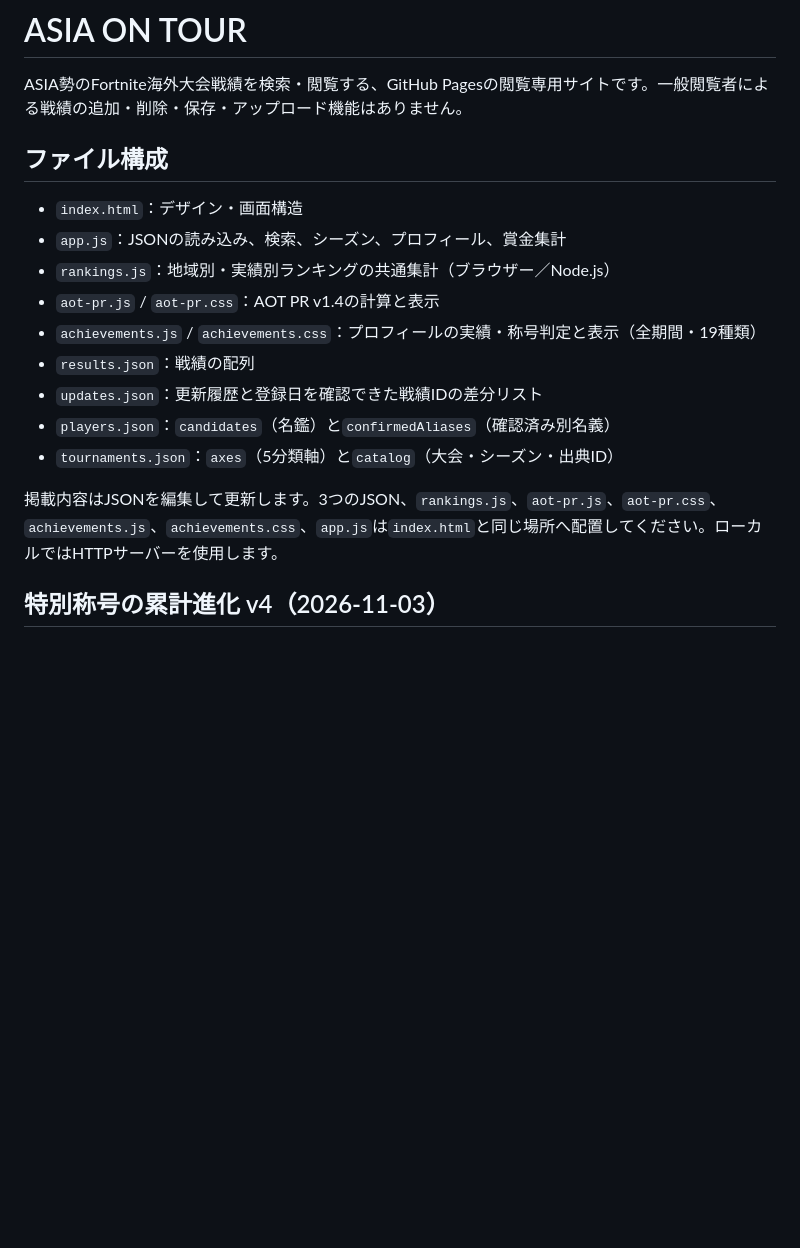
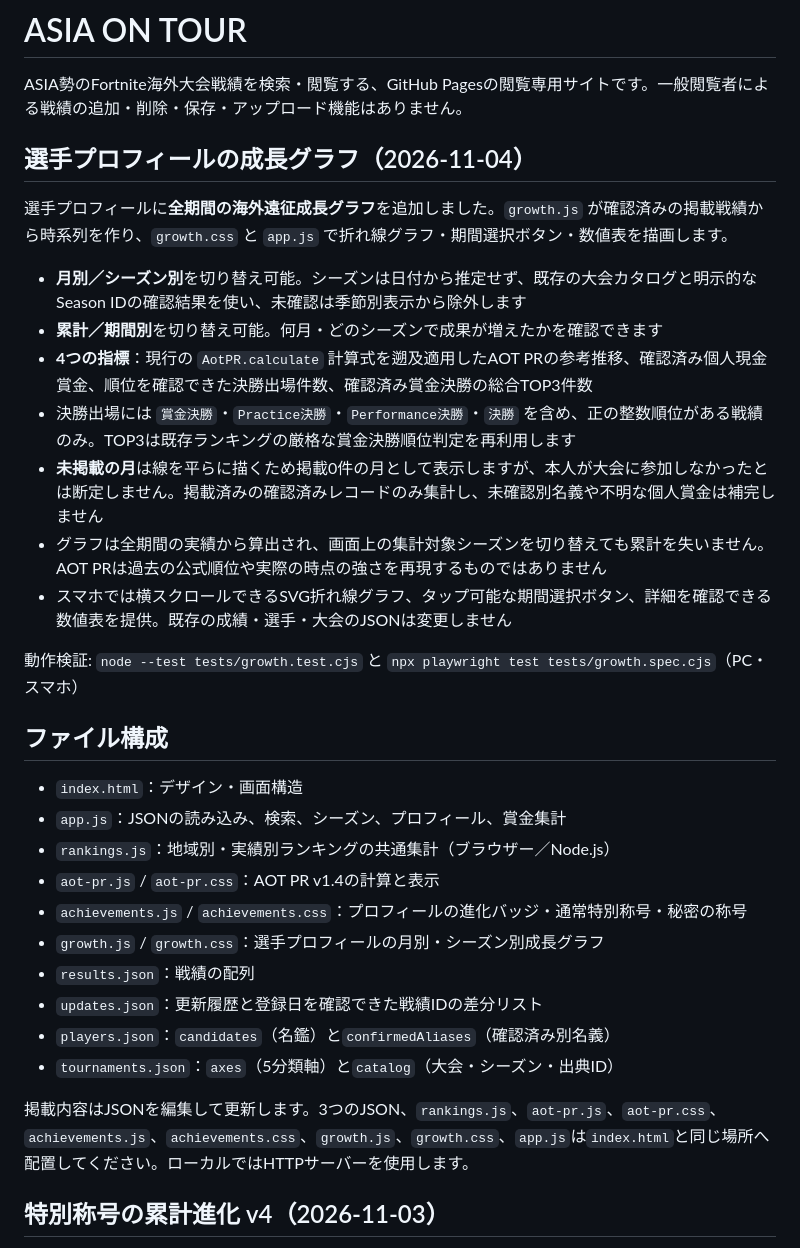
Before and after one commit to takezion62-hash/asia-on-tour, a Markdown page: README.md, the part around the change. Drawn GitHub-style; blank space fills up the shorter version.

Commit message:
docs: explain sourced monthly and season growth charts

```diff
--- a/README.md
+++ b/README.md
@@ -1,6 +1,20 @@
 # ASIA ON TOUR
 
 ASIA勢のFortnite海外大会戦績を検索・閲覧する、GitHub Pagesの閲覧専用サイトです。一般閲覧者による戦績の追加・削除・保存・アップロード機能はありません。
+
+## 選手プロフィールの成長グラフ（2026-11-04）
+
+選手プロフィールに**全期間の海外遠征成長グラフ**を追加しました。`growth.js` が確認済みの掲載戦績から時系列を作り、`growth.css` と `app.js` で折れ線グラフ・期間選択ボタン・数値表を描画します。
+
+- **月別／シーズン別**を切り替え可能。シーズンは日付から推定せず、既存の大会カタログと明示的なSeason IDの確認結果を使い、未確認は季節別表示から除外します
+- **累計／期間別**を切り替え可能。何月・どのシーズンで成果が増えたかを確認できます
+- **4つの指標**：現行の `AotPR.calculate` 計算式を遡及適用したAOT PRの参考推移、確認済み個人現金賞金、順位を確認できた決勝出場件数、確認済み賞金決勝の総合TOP3件数
+- 決勝出場には `賞金決勝`・`Practice決勝`・`Performance決勝`・`決勝` を含め、正の整数順位がある戦績のみ。TOP3は既存ランキングの厳格な賞金決勝順位判定を再利用します
+- **未掲載の月**は線を平らに描くため掲載0件の月として表示しますが、本人が大会に参加しなかったとは断定しません。掲載済みの確認済みレコードのみ集計し、未確認別名義や不明な個人賞金は補完しません
+- グラフは全期間の実績から算出され、画面上の集計対象シーズンを切り替えても累計を失いません。AOT PRは過去の公式順位や実際の時点の強さを再現するものではありません
+- スマホでは横スクロールできるSVG折れ線グラフ、タップ可能な期間選択ボタン、詳細を確認できる数値表を提供。既存の成績・選手・大会のJSONは変更しません
+
+動作検証: `node --test tests/growth.test.cjs` と `npx playwright test tests/growth.spec.cjs`（PC・スマホ）
 
 ## ファイル構成
 
@@ -8,13 +22,14 @@ ASIA勢のFortnite海外大会戦績を検索・閲覧する、GitHub Pagesの
 - `app.js`：JSONの読み込み、検索、シーズン、プロフィール、賞金集計
 - `rankings.js`：地域別・実績別ランキングの共通集計（ブラウザー／Node.js）
 - `aot-pr.js` / `aot-pr.css`：AOT PR v1.4の計算と表示
-- `achievements.js` / `achievements.css`：プロフィールの実績・称号判定と表示（全期間・19種類）
+- `achievements.js` / `achievements.css`：プロフィールの進化バッジ・通常特別称号・秘密の称号
+- `growth.js` / `growth.css`：選手プロフィールの月別・シーズン別成長グラフ
 - `results.json`：戦績の配列
 - `updates.json`：更新履歴と登録日を確認できた戦績IDの差分リスト
 - `players.json`：`candidates`（名鑑）と`confirmedAliases`（確認済み別名義）
 - `tournaments.json`：`axes`（5分類軸）と`catalog`（大会・シーズン・出典ID）
 
-掲載内容はJSONを編集して更新します。3つのJSON、`rankings.js`、`aot-pr.js`、`aot-pr.css`、`achievements.js`、`achievements.css`、`app.js`は`index.html`と同じ場所へ配置してください。ローカルではHTTPサーバーを使用します。
+掲載内容はJSONを編集して更新します。3つのJSON、`rankings.js`、`aot-pr.js`、`aot-pr.css`、`achievements.js`、`achievements.css`、`growth.js`、`growth.css`、`app.js`は`index.html`と同じ場所へ配置してください。ローカルではHTTPサーバーを使用します。
 
 
 ## 特別称号の累計進化 v4（2026-11-03）
```
